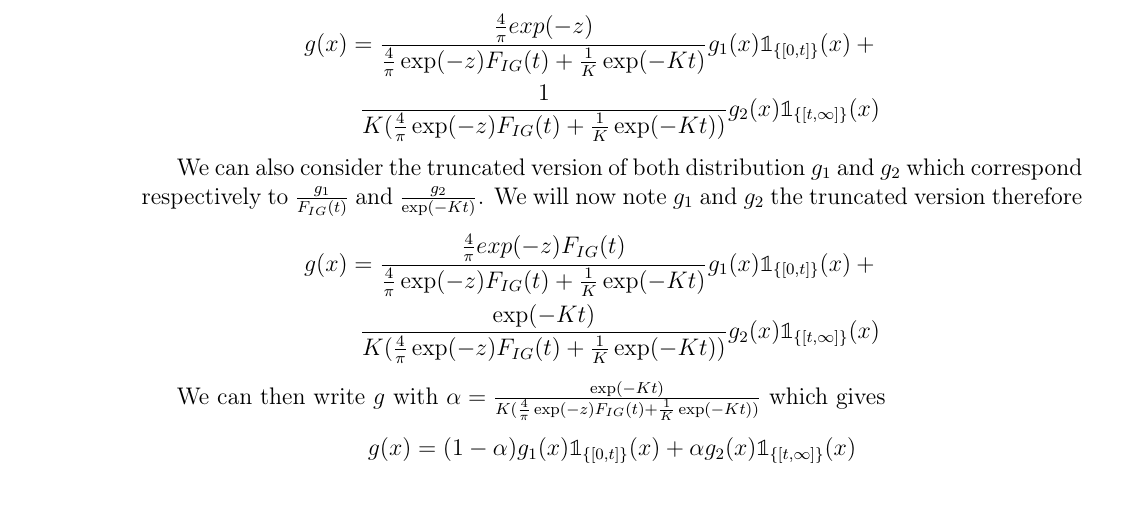
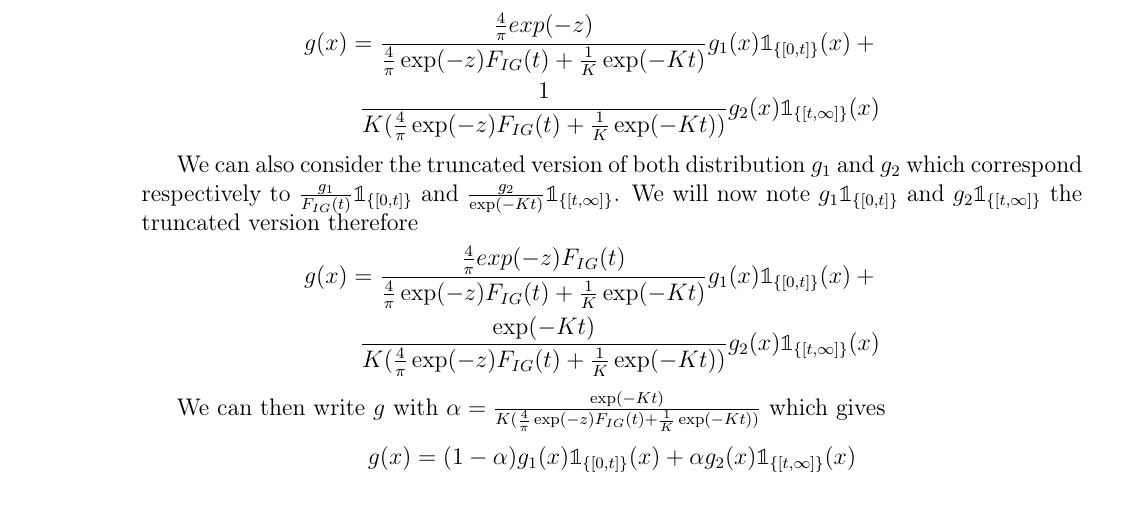
Before and after one commit to Khalife/MCMC, a LaTeX document (MVA_HW1_Thibaud_EHRET_Sammy_Khalife.tex): part of page 8 of 9, cut so that both start at the same text. Compiled offline with pdfLaTeX.

Commit message:
correction d'une petite erreur

```diff
--- a/MVA_HW1_Thibaud_EHRET_Sammy_Khalife.tex
+++ b/MVA_HW1_Thibaud_EHRET_Sammy_Khalife.tex
@@ -320,7 +320,7 @@ Finally, the distribution $g$ is
 \end{eqnarray*}
 
 
-We can also consider the truncated version of both distribution $g_1$ and $g_2$ which correspond respectively to $\frac{g_1}{F_{IG}(t)}$ and $\frac{g_2}{\exp(-Kt)}$. We will now note $g_1$ and $g_2$ the truncated version therefore
+We can also consider the truncated version of both distribution $g_1$ and $g_2$ which correspond respectively to $\frac{g_1}{F_{IG}(t)}\mathbb{1}_{\{[0,t]\}}$ and $\frac{g_2}{\exp(-Kt)}\mathbb{1}_{\{[t,\infty]\}}$. We will now note $g_1\mathbb{1}_{\{[0,t]\}}$ and $g_2\mathbb{1}_{\{[t,\infty]\}}$ the truncated version therefore
 \begin{eqnarray*}
 	g(x) = \frac{\frac{4}{\pi}exp(-z)F_{IG}(t)}{\frac{4}{\pi} \exp(-z) F_{IG}(t) + \frac{1}{K} \exp(-Kt)}g_1(x) \mathbb{1}_{\{[0,t]\}}(x)+\\ \frac{\exp(-Kt)}{K(\frac{4}{\pi} \exp(-z) F_{IG}(t) + \frac{1}{K} \exp(-Kt))} g_2(x) \mathbb{1}_{\{[t,\infty]\}}(x)
 \end{eqnarray*}
```
